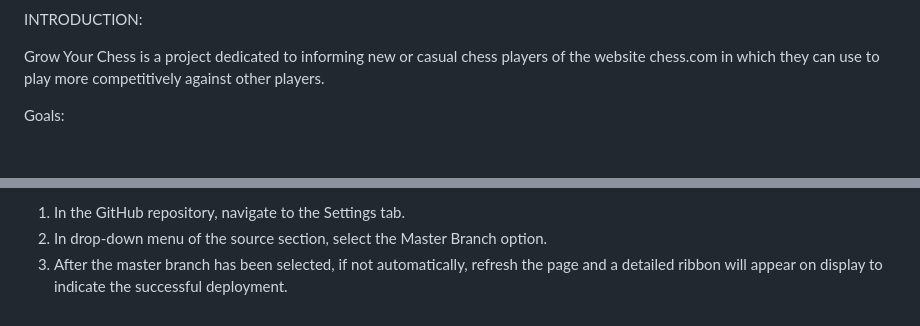
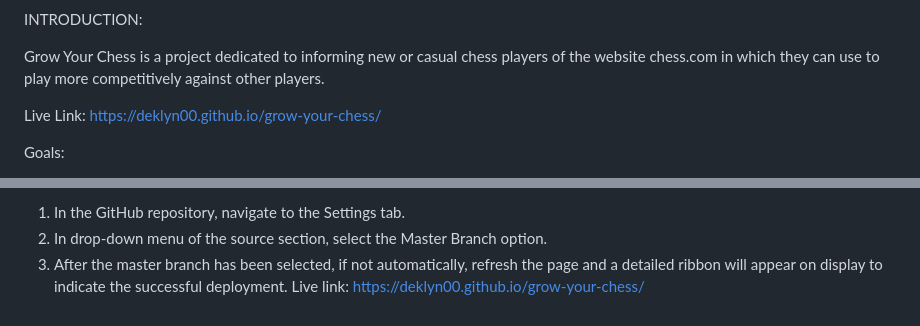
Before and after one commit to deklyn00/grow-your-chess, a Markdown page: README.md, 2 parts joined by grey strips. Rendered like a GitHub page; blank space fills up the shorter version.

Commit message:
Update README.md
Adding Live link to read.me

```diff
--- a/README.md
+++ b/README.md
@@ -4,6 +4,9 @@
 INTRODUCTION:
 
 Grow Your Chess is a project dedicated to informing new or casual chess players of the website chess.com in which they can use to play more competitively against other players.
+
+Live Link:
+https://deklyn00.github.io/grow-your-chess/
 
 Goals:
 
@@ -65,3 +68,4 @@ The site was deployed to GitHub pages. The steps to deploy are as follows
 1. In the GitHub repository, navigate to the Settings tab.
 2. In drop-down menu of the source section, select the Master Branch option.
 3. After the master branch has been selected, if not automatically, refresh the page and a detailed ribbon will appear on display to indicate the successful deployment.
+   Live link: https://deklyn00.github.io/grow-your-chess/
```
